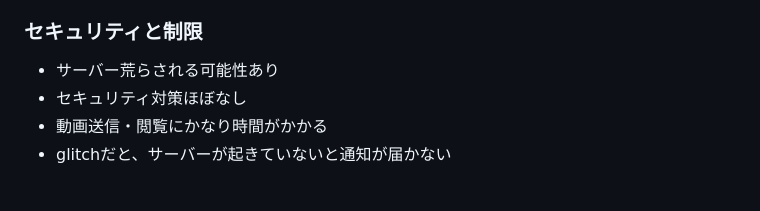
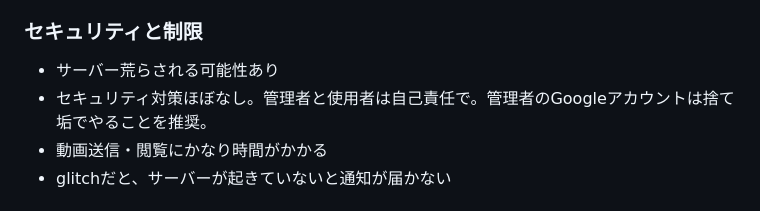
Before and after one commit to isd-glitch/Ventus-Talk, a Markdown page: README.md, the part around the change. Rendered like a GitHub page.

```diff
--- a/README.md
+++ b/README.md
@@ -32,7 +32,7 @@
 
 ### セキュリティと制限
 - サーバー荒らされる可能性あり
-- セキュリティ対策ほぼなし
+- セキュリティ対策ほぼなし。管理者と使用者は自己責任で。管理者のGoogleアカウントは捨て垢でやることを推奨。
 - 動画送信・閲覧にかなり時間がかかる
 - glitchだと、サーバーが起きていないと通知が届かない
 
```
